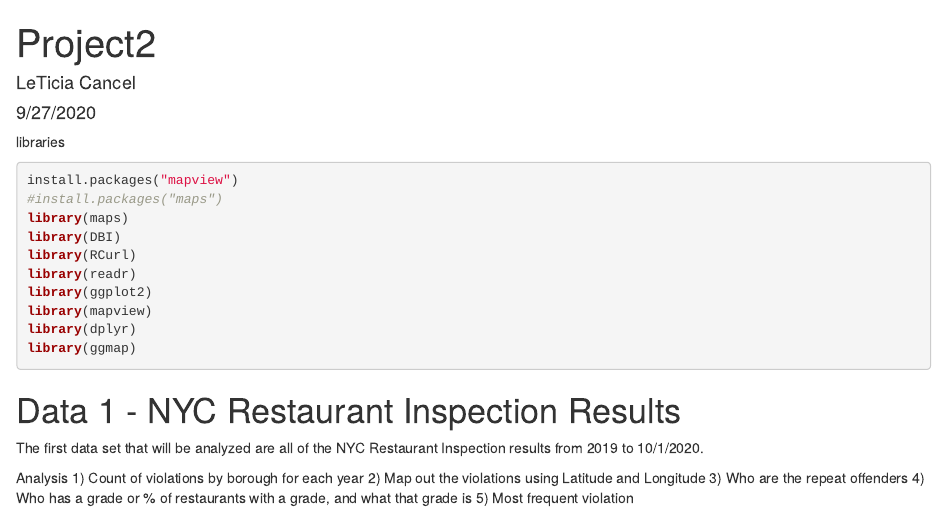
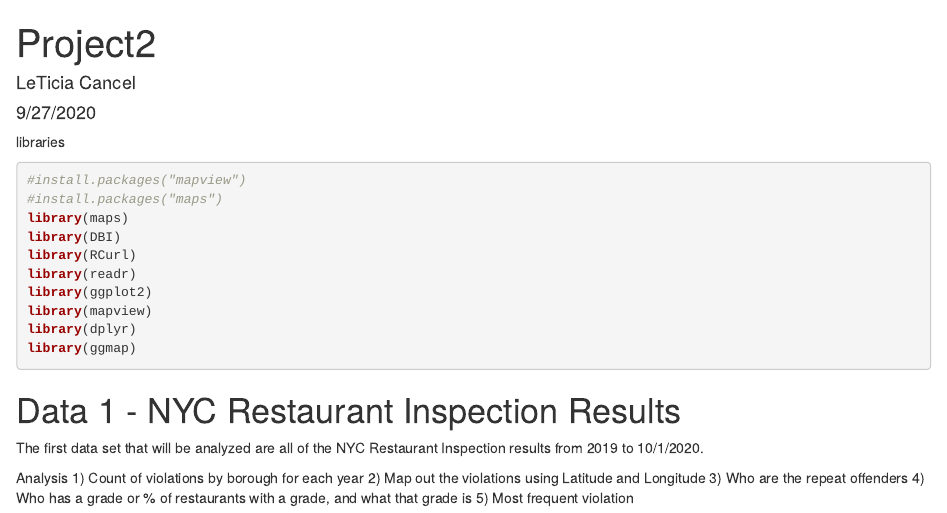
Before and after one commit to ltcancel/Project2_Data607_F20, an R Markdown document (Project2.Rmd): the page in a window 1100 px wide, from its top. Rendered offline with R 4.5, knitr and Pandoc, with nearby package versions; some code elsewhere in the file could not run offline.

Commit message:
Update Project2.Rmd

````diff
--- a/Project2.Rmd
+++ b/Project2.Rmd
@@ -11,7 +11,7 @@ knitr::opts_chunk$set(echo = TRUE)
 
 libraries
 ```{r message=FALSE, warning=FALSE}
-install.packages("mapview")
+#install.packages("mapview")
 #install.packages("maps")
 library(maps)
 library(DBI)
````
